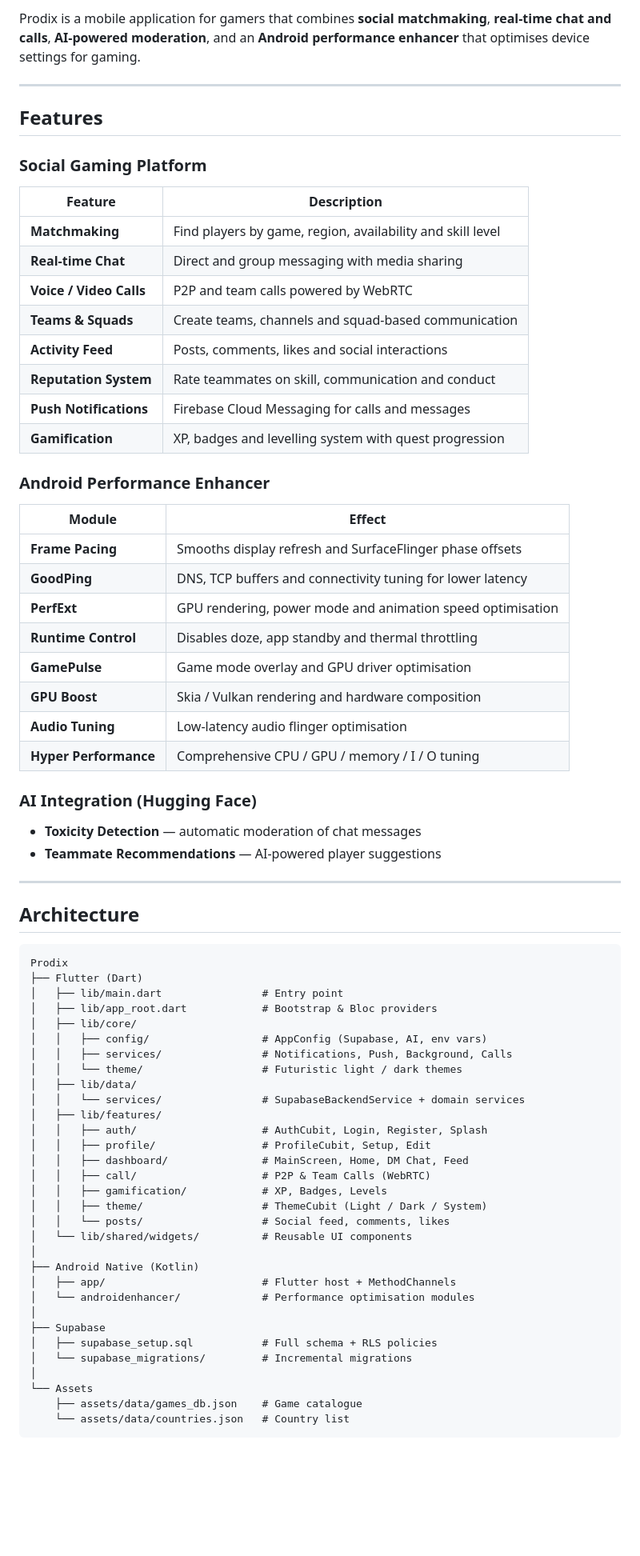
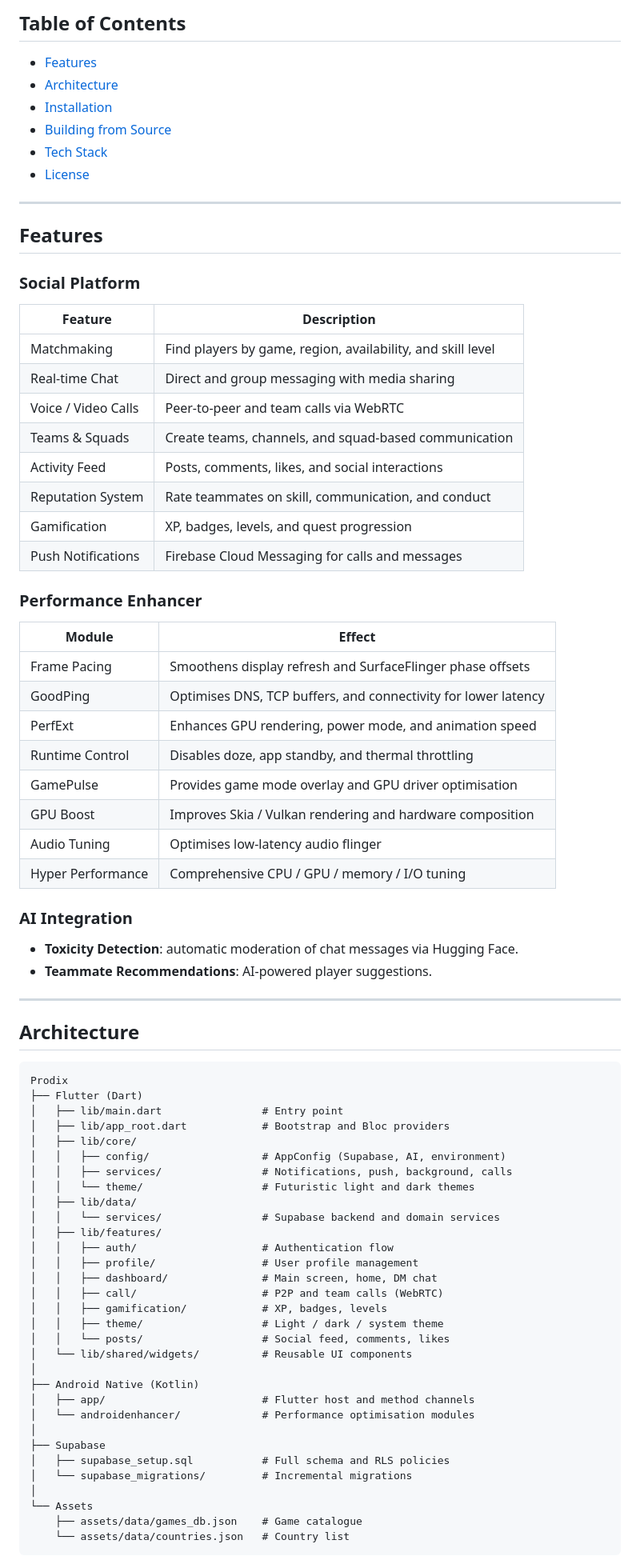
Before and after one commit to StailiSaad/PRODIX, a Markdown page: README.md, the part around one of its changes. Shown at 80% size. Drawn GitHub-style; blank space fills up the shorter version.

Commit message:
refactor: professional README with badges and clean formatting

```diff
--- a/README.md
+++ b/README.md
@@ -20,40 +19,47 @@
 
-Prodix is a mobile application for gamers that combines **social matchmaking**, **real‑time chat and calls**, **AI‑powered moderation**, and an **Android performance enhancer** that optimises device settings for gaming.
+## Table of Contents
+
+- [Features](#features)
+- [Architecture](#architecture)
+- [Installation](#installation)
+- [Building from Source](#building-from-source)
+- [Tech Stack](#tech-stack)
+- [License](#license)
 
 ---
 
 ## Features
 
-### Social Gaming Platform
+### Social Platform
 
 | Feature | Description |
 |---------|-------------|
-| **Matchmaking** | Find players by game, region, availability and skill level |
-| **Real‑time Chat** | Direct and group messaging with media sharing |
-| **Voice / Video Calls** | P2P and team calls powered by WebRTC |
-| **Teams & Squads** | Create teams, channels and squad‑based communication |
-| **Activity Feed** | Posts, comments, likes and social interactions |
-| **Reputation System** | Rate teammates on skill, communication and conduct |
-| **Push Notifications** | Firebase Cloud Messaging for calls and messages |
-| **Gamification** | XP, badges and levelling system with quest progression |
+| Matchmaking | Find players by game, region, availability, and skill level |
+| Real-time Chat | Direct and group messaging with media sharing |
+| Voice / Video Calls | Peer-to-peer and team calls via WebRTC |
+| Teams & Squads | Create teams, channels, and squad-based communication |
+| Activity Feed | Posts, comments, likes, and social interactions |
+| Reputation System | Rate teammates on skill, communication, and conduct |
+| Gamification | XP, badges, levels, and quest progression |
+| Push Notifications | Firebase Cloud Messaging for calls and messages |
 
-### Android Performance Enhancer
+### Performance Enhancer
 
 | Module | Effect |
 |--------|--------|
-| **Frame Pacing** | Smooths display refresh and SurfaceFlinger phase offsets |
-| **GoodPing** | DNS, TCP buffers and connectivity tuning for lower latency |
-| **PerfExt** | GPU rendering, power mode and animation speed optimisation |
-| **Runtime Control** | Disables doze, app standby and thermal throttling |
-| **GamePulse** | Game mode overlay and GPU driver optimisation |
-| **GPU Boost** | Skia / Vulkan rendering and hardware composition |
-| **Audio Tuning** | Low‑latency audio flinger optimisation |
-| **Hyper Performance** | Comprehensive CPU / GPU / memory / I / O tuning |
+| Frame Pacing | Smoothens display refresh and SurfaceFlinger phase offsets |
+| GoodPing | Optimises DNS, TCP buffers, and connectivity for lower latency |
+| PerfExt | Enhances GPU rendering, power mode, and animation speed |
+| Runtime Control | Disables doze, app standby, and thermal throttling |
+| GamePulse | Provides game mode overlay and GPU driver optimisation |
+| GPU Boost | Improves Skia / Vulkan rendering and hardware composition |
+| Audio Tuning | Optimises low-latency audio flinger |
+| Hyper Performance | Comprehensive CPU / GPU / memory / I/O tuning |
 
-### AI Integration (Hugging Face)
+### AI Integration
 
-- **Toxicity Detection** — automatic moderation of chat messages
-- **Teammate Recommendations** — AI‑powered player suggestions
+- **Toxicity Detection**: automatic moderation of chat messages via Hugging Face.
+- **Teammate Recommendations**: AI-powered player suggestions.
 
 ---
 
@@ -63,29 +69,29 @@ Prodix is a mobile application for gamers that combines **social matchmaking**,
 Prodix
 ├── Flutter (Dart)
 │   ├── lib/main.dart                # Entry point
-│   ├── lib/app_root.dart            # Bootstrap & Bloc providers
+│   ├── lib/app_root.dart            # Bootstrap and Bloc providers
 │   ├── lib/core/
-│   │   ├── config/                  # AppConfig (Supabase, AI, env vars)
-│   │   ├── services/                # Notifications, Push, Background, Calls
-│   │   └── theme/                   # Futuristic light / dark themes
+│   │   ├── config/                  # AppConfig (Supabase, AI, environment)
+│   │   ├── services/                # Notifications, push, background, calls
+│   │   └── theme/                   # Futuristic light and dark themes
 │   ├── lib/data/
-│   │   └── services/                # SupabaseBackendService + domain services
+│   │   └── services/                # Supabase backend and domain services
 │   ├── lib/features/
-│   │   ├── auth/                    # AuthCubit, Login, Register, Splash
-│   │   ├── profile/                 # ProfileCubit, Setup, Edit
-│   │   ├── dashboard/               # MainScreen, Home, DM Chat, Feed
-│   │   ├── call/                    # P2P & Team Calls (WebRTC)
-│   │   ├── gamification/            # XP, Badges, Levels
-│   │   ├── theme/                   # ThemeCubit (Light / Dark / System)
+│   │   ├── auth/                    # Authentication flow
+│   │   ├── profile/                 # User profile management
+│   │   ├── dashboard/               # Main screen, home, DM chat
+│   │   ├── call/                    # P2P and team calls (WebRTC)
+│   │   ├── gamification/            # XP, badges, levels
+│   │   ├── theme/                   # Light / dark / system theme
 │   │   └── posts/                   # Social feed, comments, likes
 │   └── lib/shared/widgets/          # Reusable UI components
 │
 ├── Android Native (Kotlin)
-│   ├── app/                         # Flutter host + MethodChannels
+│   ├── app/                         # Flutter host and method channels
 │   └── androidenhancer/             # Performance optimisation modules
 │
 ├── Supabase
-│   ├── supabase_setup.sql           # Full schema + RLS policies
+│   ├── supabase_setup.sql           # Full schema and RLS policies
 │   └── supabase_migrations/         # Incremental migrations
 │
 └── Assets
```
Also changed, not shown: other parts of README.md (+32 -44 lines).
